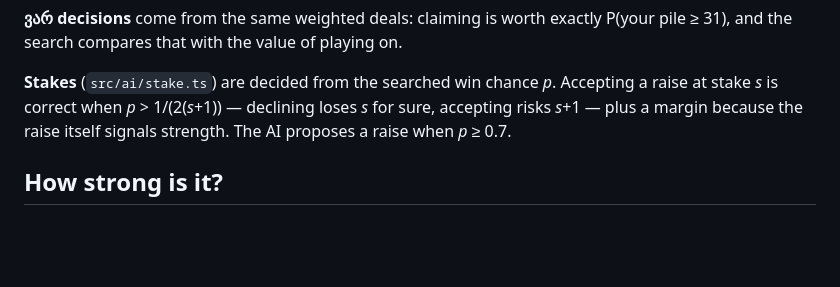
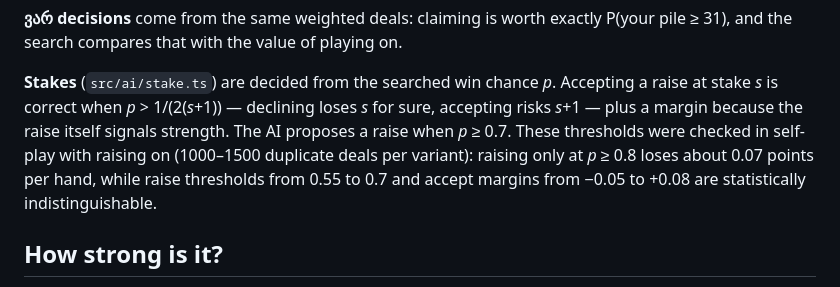
Before and after one commit to NikaMelia/Bura, a Markdown page: README.md, the part around the change. GitHub-like rendering; blank space fills up the shorter version.

Commit message:
Document self-play tuning of the raise and accept thresholds
Co-Authored-By: Claude Opus 5.5 <noreply@anthropic.com>
Claude-Session: https://claude.ai/code/session_011rX19BZb61xL99ccmWDi9a

```diff
--- a/README.md
+++ b/README.md
@@ -77,6 +77,9 @@ the search compares that with the value of playing on.
 **Stakes** (`src/ai/stake.ts`) are decided from the searched win chance *p*. Accepting a raise at stake
 *s* is correct when *p* > 1/(2(*s*+1)) — declining loses *s* for sure, accepting risks *s*+1 — plus a
 margin because the raise itself signals strength. The AI proposes a raise when *p* ≥ 0.7.
+These thresholds were checked in self-play with raising on (1000–1500 duplicate deals per variant):
+raising only at *p* ≥ 0.8 loses about 0.07 points per hand, while raise thresholds from 0.55 to 0.7
+and accept margins from −0.05 to +0.08 are statistically indistinguishable.
 
 ## How strong is it?
 
```
